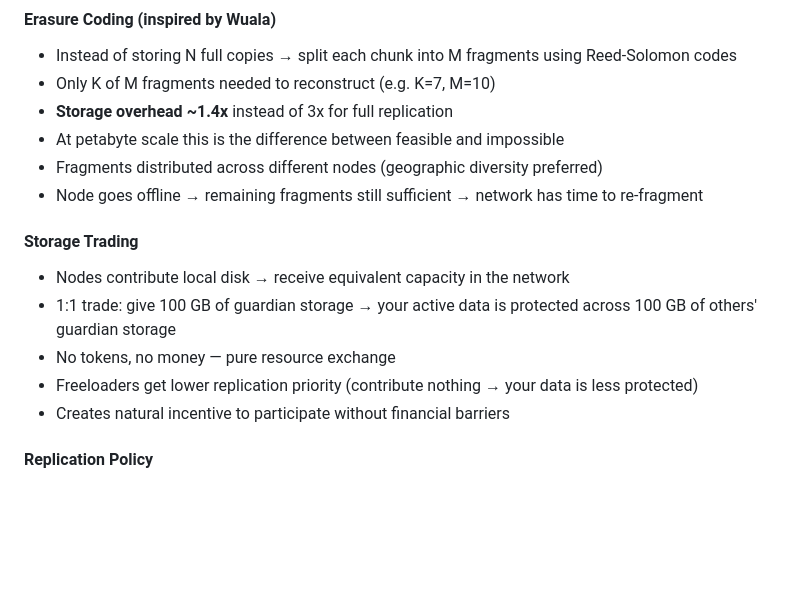
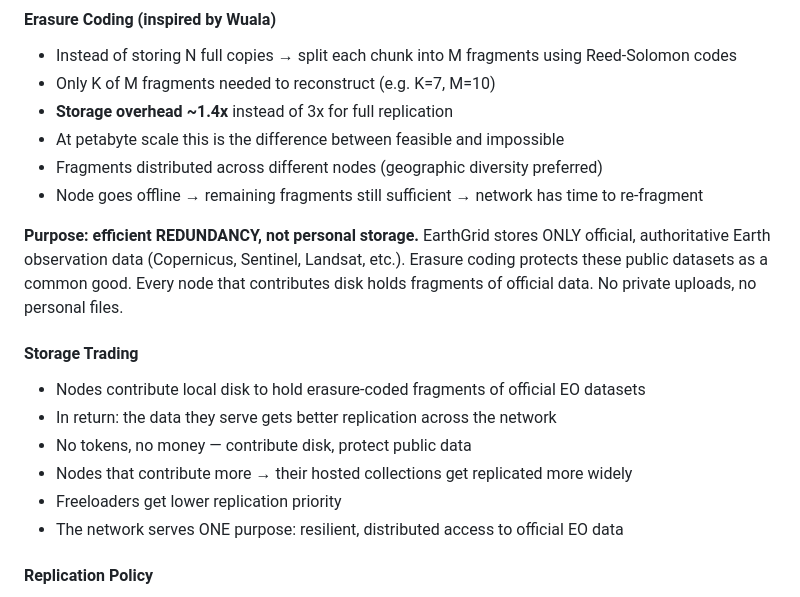
Before and after one commit to MatMatt/EarthGrid, a Markdown page: ARCHITECTURE.md, the part around the change. Drawn GitHub-style; blank space fills up the shorter version.

Commit message:
arch: clarify — erasure coding for redundancy only, not personal storage
EarthGrid stores ONLY official EO data. No private uploads.
Network protects public datasets as a common good.

```diff
--- a/ARCHITECTURE.md
+++ b/ARCHITECTURE.md
@@ -45,12 +45,18 @@ Every node operates with two storage pools:
 - Fragments distributed across different nodes (geographic diversity preferred)
 - Node goes offline → remaining fragments still sufficient → network has time to re-fragment
 
+**Purpose: efficient REDUNDANCY, not personal storage.**
+EarthGrid stores ONLY official, authoritative Earth observation data (Copernicus, Sentinel,
+Landsat, etc.). Erasure coding protects these public datasets as a common good. Every node
+that contributes disk holds fragments of official data. No private uploads, no personal files.
+
 #### Storage Trading
-- Nodes contribute local disk → receive equivalent capacity in the network
-- 1:1 trade: give 100 GB of guardian storage → your active data is protected across 100 GB of others' guardian storage
-- No tokens, no money — pure resource exchange
-- Freeloaders get lower replication priority (contribute nothing → your data is less protected)
-- Creates natural incentive to participate without financial barriers
+- Nodes contribute local disk to hold erasure-coded fragments of official EO datasets
+- In return: the data they serve gets better replication across the network
+- No tokens, no money — contribute disk, protect public data
+- Nodes that contribute more → their hosted collections get replicated more widely
+- Freeloaders get lower replication priority
+- The network serves ONE purpose: resilient, distributed access to official EO data
 
 #### Replication Policy
 - Every chunk has a **replication target** (default: fragments on 10 nodes, 7 needed to reconstruct)
```
